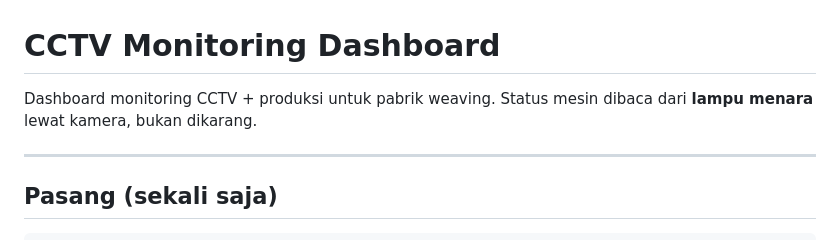
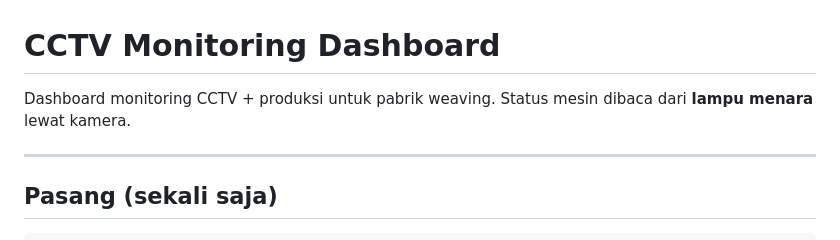
Before and after one commit to gavinjo1/cctvdashboard, a Markdown page: README.md, the part around the change. Rendered like a GitHub page.

Commit message:
2
Remove unnecessary phrase about machine status.

```diff
--- a/README.md
+++ b/README.md
@@ -1,7 +1,7 @@
 # CCTV Monitoring Dashboard
 
 Dashboard monitoring CCTV + produksi untuk pabrik weaving.
-Status mesin dibaca dari **lampu menara** lewat kamera, bukan dikarang.
+Status mesin dibaca dari **lampu menara** lewat kamera.
 
 ---
 
```
